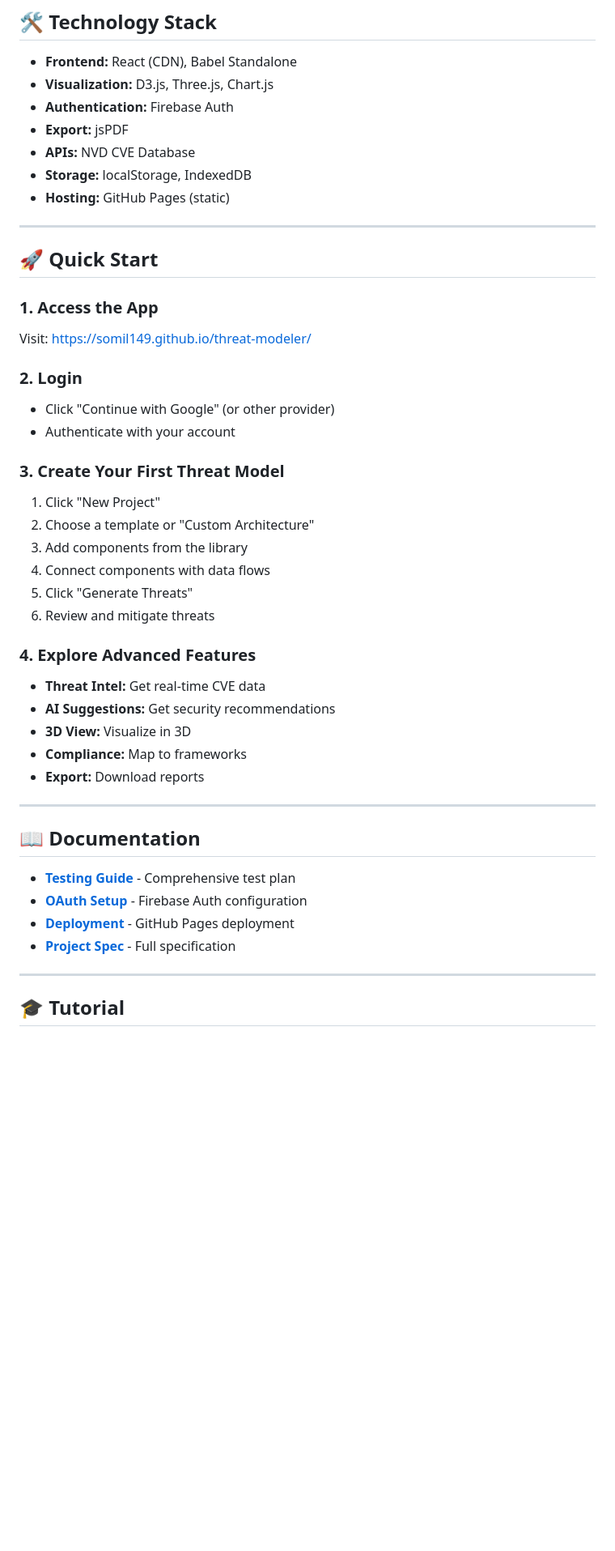
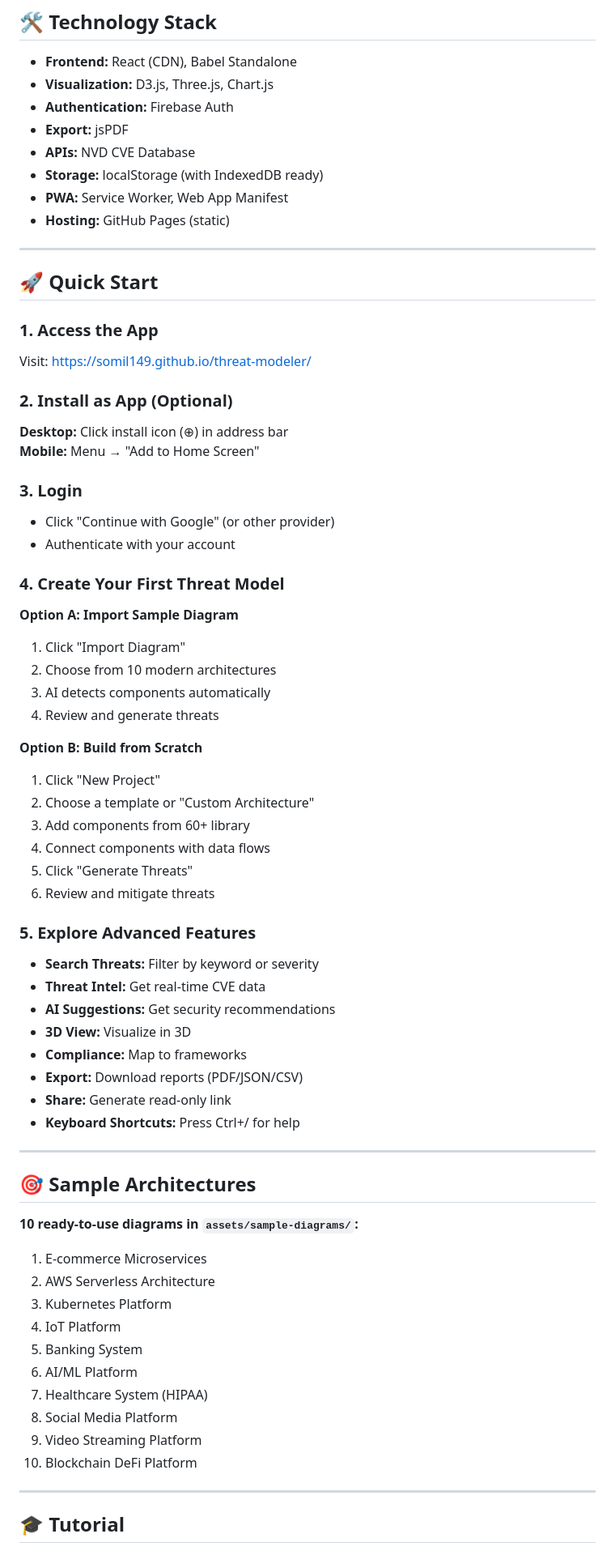
Before and after one commit to somil149/threat-modeler, a Markdown page: README.md, the part around one of its changes. Shown at 81% size. GitHub-like rendering; blank space fills up the shorter version.

```diff
--- a/README.md
+++ b/README.md
@@ -83,7 +106,8 @@ Modern, production-ready threat modeling web application that runs entirely on G
 - **Authentication:** Firebase Auth
 - **Export:** jsPDF
 - **APIs:** NVD CVE Database
-- **Storage:** localStorage, IndexedDB
+- **Storage:** localStorage (with IndexedDB ready)
+- **PWA:** Service Worker, Web App Manifest
 - **Hosting:** GitHub Pages (static)
 
 ---
@@ -93,33 +117,55 @@ Modern, production-ready threat modeling web application that runs entirely on G
 ### **1. Access the App**
 Visit: https://somil149.github.io/threat-modeler/
 
-### **2. Login**
+### **2. Install as App (Optional)**
+**Desktop:** Click install icon (⊕) in address bar
+**Mobile:** Menu → "Add to Home Screen"
+
+### **3. Login**
 - Click "Continue with Google" (or other provider)
 - Authenticate with your account
 
-### **3. Create Your First Threat Model**
+### **4. Create Your First Threat Model**
+
+**Option A: Import Sample Diagram**
+1. Click "Import Diagram"
+2. Choose from 10 modern architectures
+3. AI detects components automatically
+4. Review and generate threats
+
+**Option B: Build from Scratch**
 1. Click "New Project"
 2. Choose a template or "Custom Architecture"
-3. Add components from the library
+3. Add components from 60+ library
 4. Connect components with data flows
 5. Click "Generate Threats"
 6. Review and mitigate threats
 
-### **4. Explore Advanced Features**
+### **5. Explore Advanced Features**
+- **Search Threats:** Filter by keyword or severity
 - **Threat Intel:** Get real-time CVE data
 - **AI Suggestions:** Get security recommendations
 - **3D View:** Visualize in 3D
 - **Compliance:** Map to frameworks
-- **Export:** Download reports
+- **Export:** Download reports (PDF/JSON/CSV)
+- **Share:** Generate read-only link
+- **Keyboard Shortcuts:** Press Ctrl+/ for help
 
 ---
 
-## 📖 Documentation
+## 🎯 Sample Architectures
 
-- **[Testing Guide](docs/TESTING.md)** - Comprehensive test plan
-- **[OAuth Setup](docs/OAUTH_SETUP.md)** - Firebase Auth configuration
-- **[Deployment](docs/DEPLOYMENT.md)** - GitHub Pages deployment
-- **[Project Spec](docs/PROJECT_SPEC.md)** - Full specification
+**10 ready-to-use diagrams in `assets/sample-diagrams/`:**
+1. E-commerce Microservices
+2. AWS Serverless Architecture
+3. Kubernetes Platform
+4. IoT Platform
+5. Banking System
+6. AI/ML Platform
+7. Healthcare System (HIPAA)
+8. Social Media Platform
+9. Video Streaming Platform
+10. Blockchain DeFi Platform
 
 ---
 
```
Also changed, not shown: other parts of README.md (+71 -19 lines).
